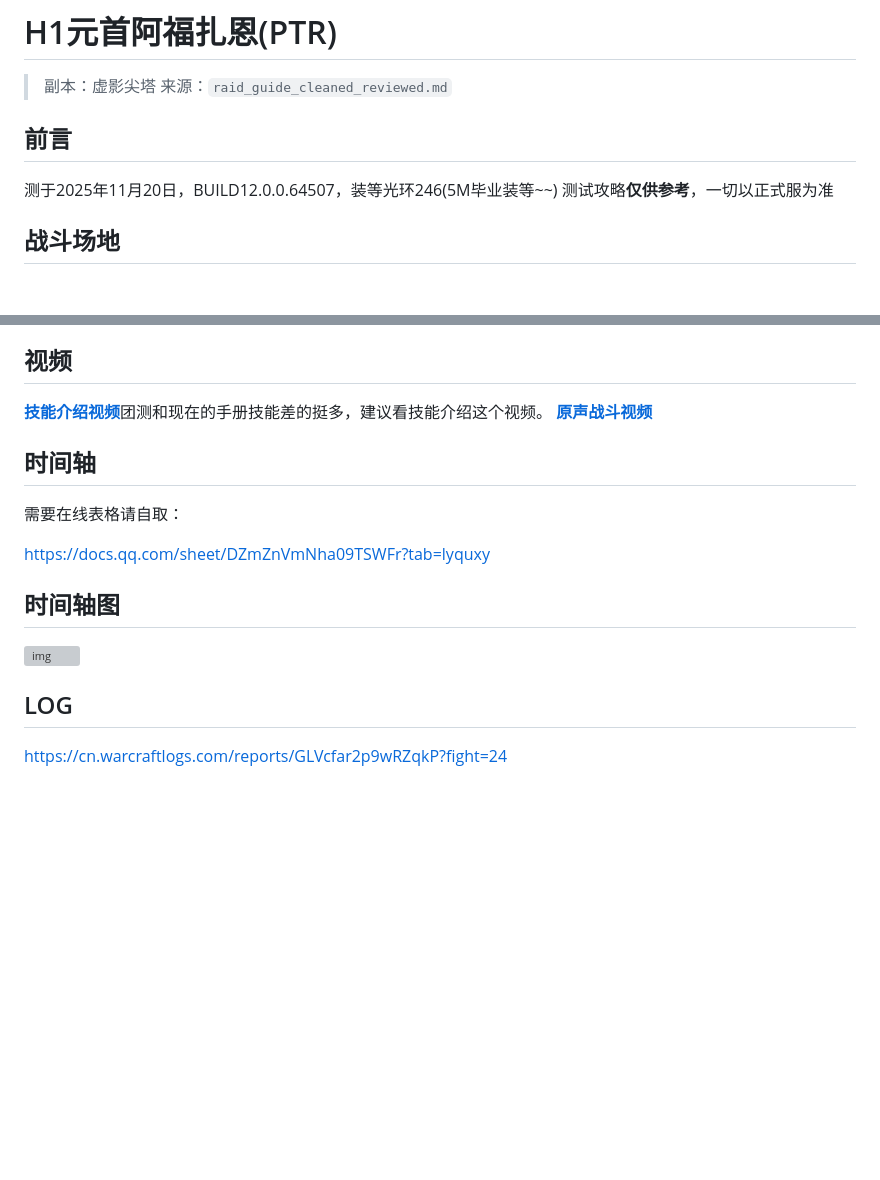
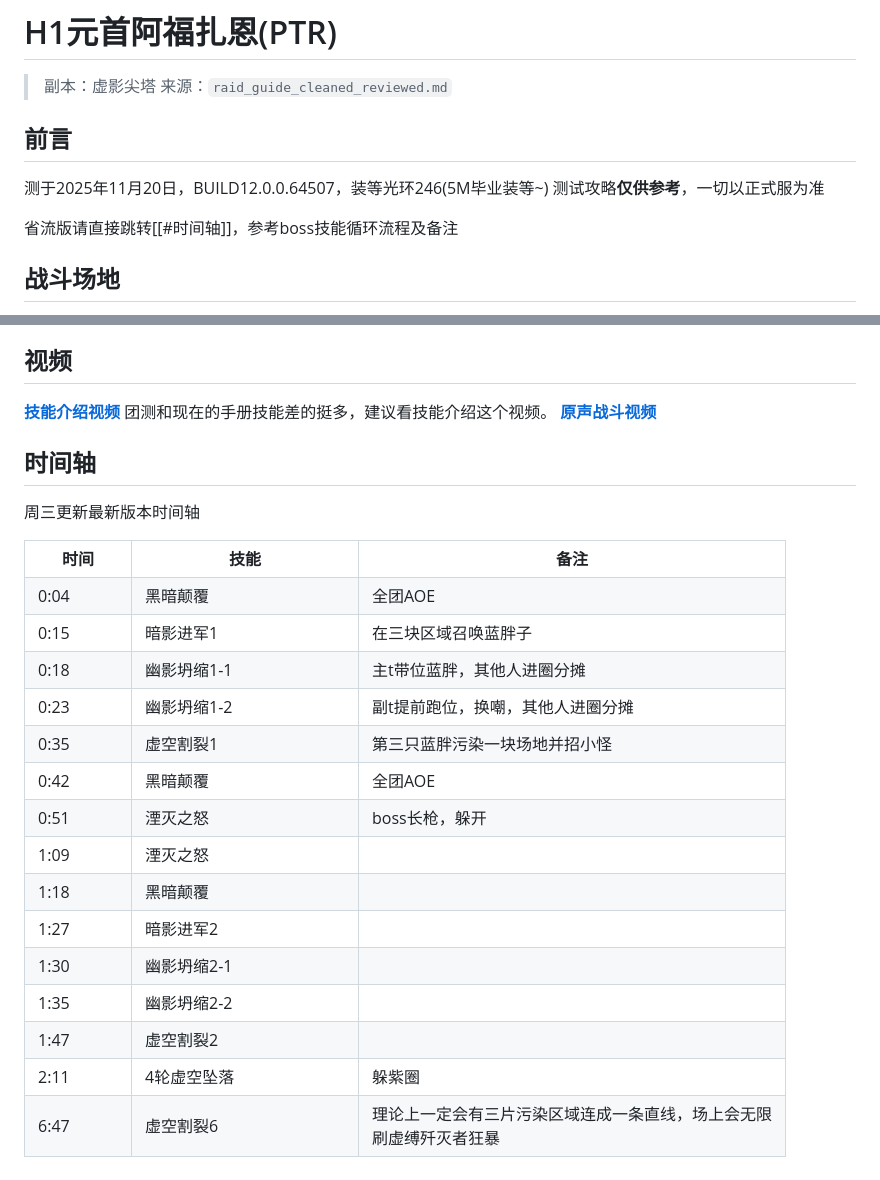
Before and after one commit to ReElaine/MidNightRaid, a Markdown page: 虚影尖塔/H1-元首阿福扎恩(PTR).md, 2 parts joined by grey strips. Rendered like a GitHub page; blank space fills up the shorter version; grey boxes are pictures that could not be loaded.

```diff
--- a/虚影尖塔/H1-元首阿福扎恩(PTR).md
+++ b/虚影尖塔/H1-元首阿福扎恩(PTR).md
@@ -3,12 +3,13 @@
 > 副本：虚影尖塔
 > 来源：`raid_guide_cleaned_reviewed.md`
 
->>>
 
 ## 前言
->
-测于2025年11月20日，BUILD12.0.0.64507，装等光环246(5M毕业装等~~)
+
+测于2025年11月20日，BUILD12.0.0.64507，装等光环246(5M毕业装等~)
 测试攻略**仅供参考**，一切以正式服为准
+
+省流版请直接跳转[[#时间轴]]，参考boss技能循环流程及备注
 
 ## 战斗场地
 > 场上共有9片区域，BOSS每次在其中三块区域里召唤蓝胖子，蓝胖身上有99%减伤盾
@@ -134,19 +135,29 @@ BOSS在场上召唤完3只蓝胖，立马就会点当前坦克2轮[幽影坍缩]
 
 ## 视频
 >
-[**技能介绍视频**](https://www.bilibili.com/video/BV1cBfcBpELi/?spm_id_from=333.1387.homepage.video_card.click&vd_source=fec380466fc1a23de53e47d19ce701b0)团测和现在的手册技能差的挺多，建议看技能介绍这个视频。
+[**技能介绍视频**](https://www.bilibili.com/video/BV1cBfcBpELi/?spm_id_from=333.1387.homepage.video_card.click&vd_source=fec380466fc1a23de53e47d19ce701b0)
+团测和现在的手册技能差的挺多，建议看技能介绍这个视频。
 [**原声战斗视频**](https://www.bilibili.com/video/BV172CfBMEw3?spm_id_from=333.788.videopod.episodes&vd_source=fec380466fc1a23de53e47d19ce701b0&p=2)
 
 ## 时间轴
->
-需要在线表格请自取：
 
-<https://docs.qq.com/sheet/DZmZnVmNha09TSWFr?tab=lyquxy>
+周三更新最新版本时间轴
 
-## 时间轴图
-
-![img](../assets/9_42943a4.webp)
-
-## LOG
->
-<https://cn.warcraftlogs.com/reports/GLVcfar2p9wRZqkP?fight=24>
+<table border="1" cellspacing="0" cellpadding="6">
+<tr><th width="80">时间</th><th width="200">技能</th><th width="400">备注</th></tr>
+<tr><td>0:04</td><td>黑暗颠覆</td><td>全团AOE</td></tr>
+<tr><td>0:15</td><td>暗影进军1</td><td>在三块区域召唤蓝胖子</td></tr>
+<tr><td>0:18</td><td>幽影坍缩1-1</td><td>主t带位蓝胖，其他人进圈分摊</td></tr>
+<tr><td>0:23</td><td>幽影坍缩1-2</td><td>副t提前跑位，换嘲，其他人进圈分摊</td></tr>
+<tr><td>0:35</td><td>虚空割裂1</td><td>第三只蓝胖污染一块场地并招小怪</td></tr>
+<tr><td>0:42</td><td>黑暗颠覆</td><td>全团AOE</td></tr>
+<tr><td>0:51</td><td>湮灭之怒</td><td>boss长枪，躲开</td></tr>
+<tr><td>1:09</td><td>湮灭之怒</td><td></td></tr>
+<tr><td>1:18</td><td>黑暗颠覆</td><td></td></tr>
+<tr><td>1:27</td><td>暗影进军2</td><td></td></tr>
+<tr><td>1:30</td><td>幽影坍缩2-1</td><td></td></tr>
+<tr><td>1:35</td><td>幽影坍缩2-2</td><td></td></tr>
+<tr><td>1:47</td><td>虚空割裂2</td><td></td></tr>
+<tr><td>2:11</td><td>4轮虚空坠落</td><td>躲紫圈</td></tr>
+<tr><td>6:47</td><td>虚空割裂6</td><td>理论上一定会有三片污染区域连成一条直线，场上会无限刷虚缚歼灭者狂暴</td></tr>
+</table>
```
Also changed, not shown: 虚影尖塔/H2-弗拉希乌斯(PTR).md (+15 -15 lines).
